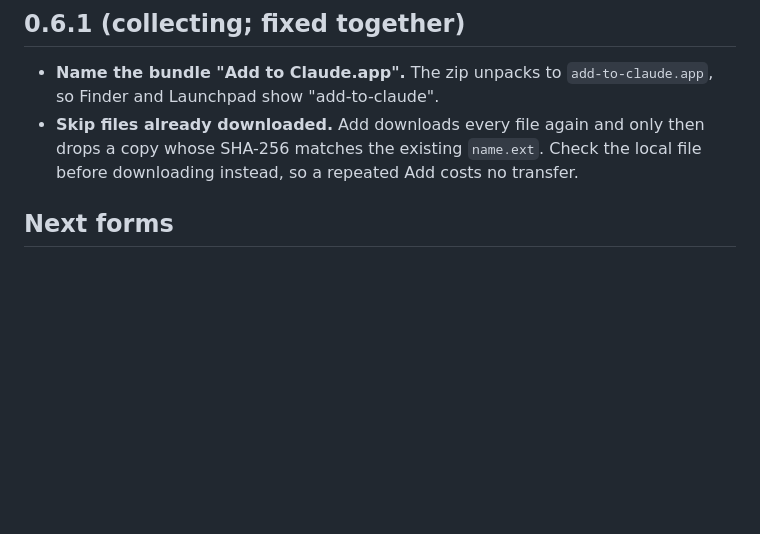
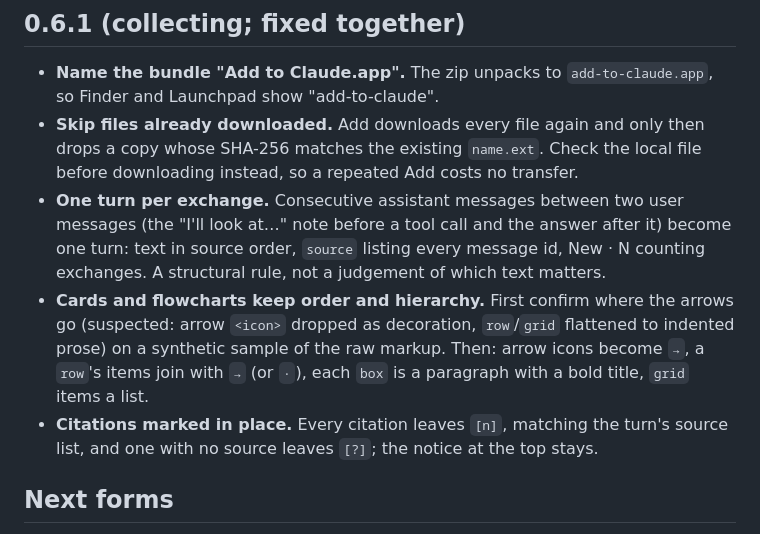
Before and after one commit to lesPrivilege/add-to-claude, a Markdown page: docs/roadmap.md, the part around the change. GitHub-like rendering; blank space fills up the shorter version.

Commit message:
Roadmap 0.6.1: one turn per exchange, card structure, citations in place
Co-Authored-By: Claude Opus 5.5 <noreply@anthropic.com>

```diff
--- a/docs/roadmap.md
+++ b/docs/roadmap.md
@@ -10,6 +10,9 @@ The menu-bar app (0.6.0) is the form that ships. ChatGPT is the source, and the
 
 - **Name the bundle "Add to Claude.app".** The zip unpacks to `add-to-claude.app`, so Finder and Launchpad show "add-to-claude".
 - **Skip files already downloaded.** Add downloads every file again and only then drops a copy whose SHA-256 matches the existing `name.ext`. Check the local file before downloading instead, so a repeated Add costs no transfer.
+- **One turn per exchange.** Consecutive assistant messages between two user messages (the "I'll look at…" note before a tool call and the answer after it) become one turn: text in source order, `source` listing every message id, New · N counting exchanges. A structural rule, not a judgement of which text matters.
+- **Cards and flowcharts keep order and hierarchy.** First confirm where the arrows go (suspected: arrow `<icon>` dropped as decoration, `row`/`grid` flattened to indented prose) on a synthetic sample of the raw markup. Then: arrow icons become `→`, a `row`'s items join with ` → ` (or `·`), each `box` is a paragraph with a bold title, `grid` items a list.
+- **Citations marked in place.** Every citation leaves `[n]`, matching the turn's source list, and one with no source leaves `[?]`; the notice at the top stays.
 
 ## Next forms
 
```
